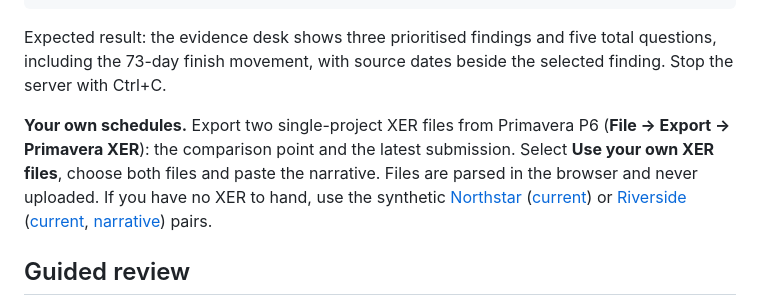
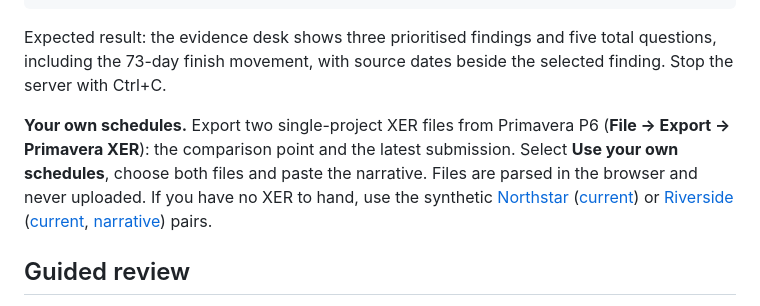
Before and after one commit to MatthewPaver/ProjectLens, a Markdown page: README.md, the part around the change. Rendered like a GitHub page.

Commit message:
docs: match the own-schedule README instruction to the product (#21)

```diff
--- a/README.md
+++ b/README.md
@@ -44,7 +44,7 @@ python3 -m http.server 8000 --bind 127.0.0.1 --directory docs
 
 Expected result: the evidence desk shows three prioritised findings and five total questions, including the 73-day finish movement, with source dates beside the selected finding. Stop the server with Ctrl+C.
 
-**Your own schedules.** Export two single-project XER files from Primavera P6 (**File → Export → Primavera XER**): the comparison point and the latest submission. Select **Use your own XER files**, choose both files and paste the narrative. Files are parsed in the browser and never uploaded. If you have no XER to hand, use the synthetic [Northstar](https://matthewpaver.github.io/ProjectLens/demo/northstar-previous.xer) ([current](https://matthewpaver.github.io/ProjectLens/demo/northstar-current.xer)) or [Riverside](https://matthewpaver.github.io/ProjectLens/demo/riverside-previous.xer) ([current](https://matthewpaver.github.io/ProjectLens/demo/riverside-current.xer), [narrative](https://matthewpaver.github.io/ProjectLens/demo/riverside-narrative.txt)) pairs.
+**Your own schedules.** Export two single-project XER files from Primavera P6 (**File → Export → Primavera XER**): the comparison point and the latest submission. Select **Use your own schedules**, choose both files and paste the narrative. Files are parsed in the browser and never uploaded. If you have no XER to hand, use the synthetic [Northstar](https://matthewpaver.github.io/ProjectLens/demo/northstar-previous.xer) ([current](https://matthewpaver.github.io/ProjectLens/demo/northstar-current.xer)) or [Riverside](https://matthewpaver.github.io/ProjectLens/demo/riverside-previous.xer) ([current](https://matthewpaver.github.io/ProjectLens/demo/riverside-current.xer), [narrative](https://matthewpaver.github.io/ProjectLens/demo/riverside-narrative.txt)) pairs.
 
 ## Guided review
 
```
